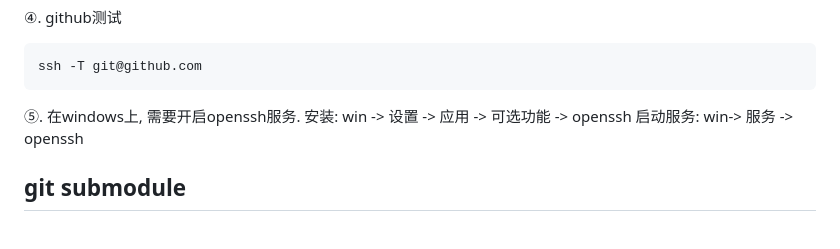
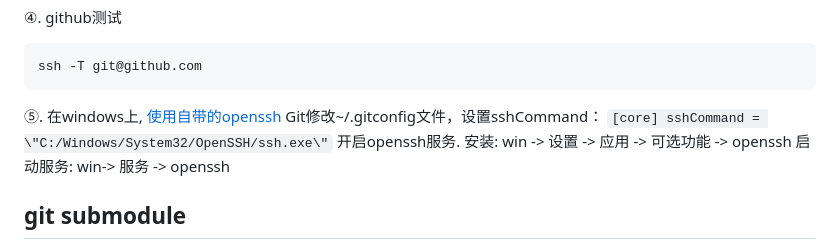
Before and after one commit to wegatron/zsw_note_v1, a Markdown page: git.md, the part around the change. Drawn GitHub-style.

````diff
--- a/git.md
+++ b/git.md
@@ -73,7 +73,15 @@ ssh-add
 ```bash
 ssh -T git@github.com
 ```
-⑤. 在windows上, 需要开启openssh服务.
+
+⑤. 在windows上,
+    [使用自带的openssh](https://blog.thecjw.me/?p=1026)
+    Git修改~/.gitconfig文件，设置sshCommand：
+    ```
+    [core]
+    sshCommand = \"C:/Windows/System32/OpenSSH/ssh.exe\"
+    ```
+    开启openssh服务.
 	安装: win -> 设置 -> 应用 -> 可选功能 -> openssh
 	启动服务: win-> 服务 -> openssh
 
````
Also changed, not shown: Excalidraw/blender_source_code.md (+75 -58 lines), rc/blender_shader_node_exec.png (added).
